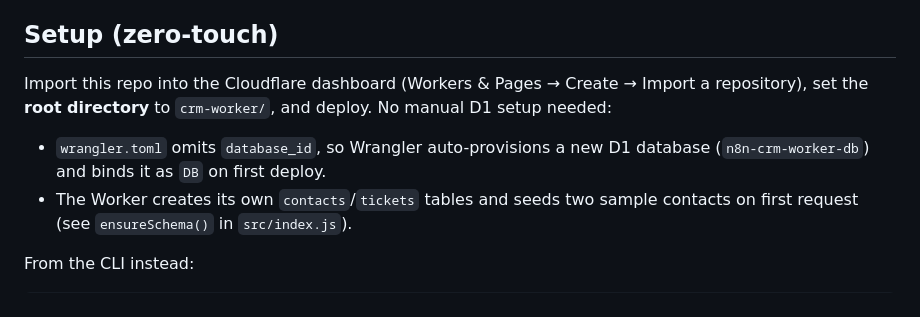
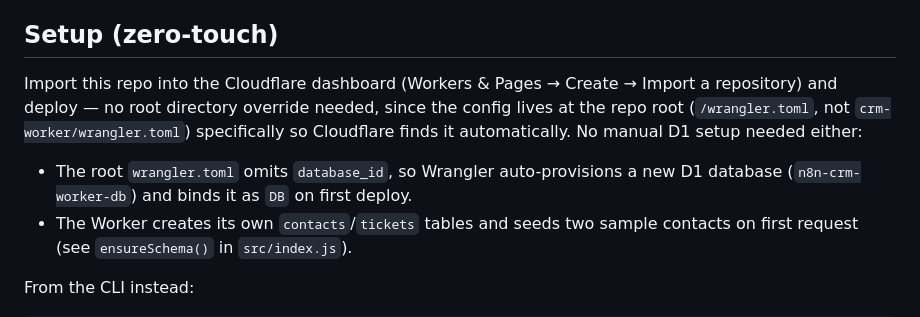
Before and after one commit to allocsys/n8n-agentic-ops, a Markdown page: crm-worker/README.md, the part around the change. Rendered like a GitHub page.

Commit message:
docs: update setup instructions now that wrangler.toml lives at repo root

```diff
--- a/crm-worker/README.md
+++ b/crm-worker/README.md
@@ -20,11 +20,14 @@ for the `workflow.json` in this repo — a real, live HTTP API for the
 ## Setup (zero-touch)
 
 Import this repo into the Cloudflare dashboard (Workers & Pages → Create →
-Import a repository), set the **root directory** to `crm-worker/`, and
-deploy. No manual D1 setup needed:
+Import a repository) and deploy — no root directory override needed, since
+the config lives at the repo root (`/wrangler.toml`, not
+`crm-worker/wrangler.toml`) specifically so Cloudflare finds it
+automatically. No manual D1 setup needed either:
 
-- `wrangler.toml` omits `database_id`, so Wrangler auto-provisions a new D1
-  database (`n8n-crm-worker-db`) and binds it as `DB` on first deploy.
+- The root `wrangler.toml` omits `database_id`, so Wrangler auto-provisions
+  a new D1 database (`n8n-crm-worker-db`) and binds it as `DB` on first
+  deploy.
 - The Worker creates its own `contacts`/`tickets` tables and seeds two
   sample contacts on first request (see `ensureSchema()` in `src/index.js`).
 
```
